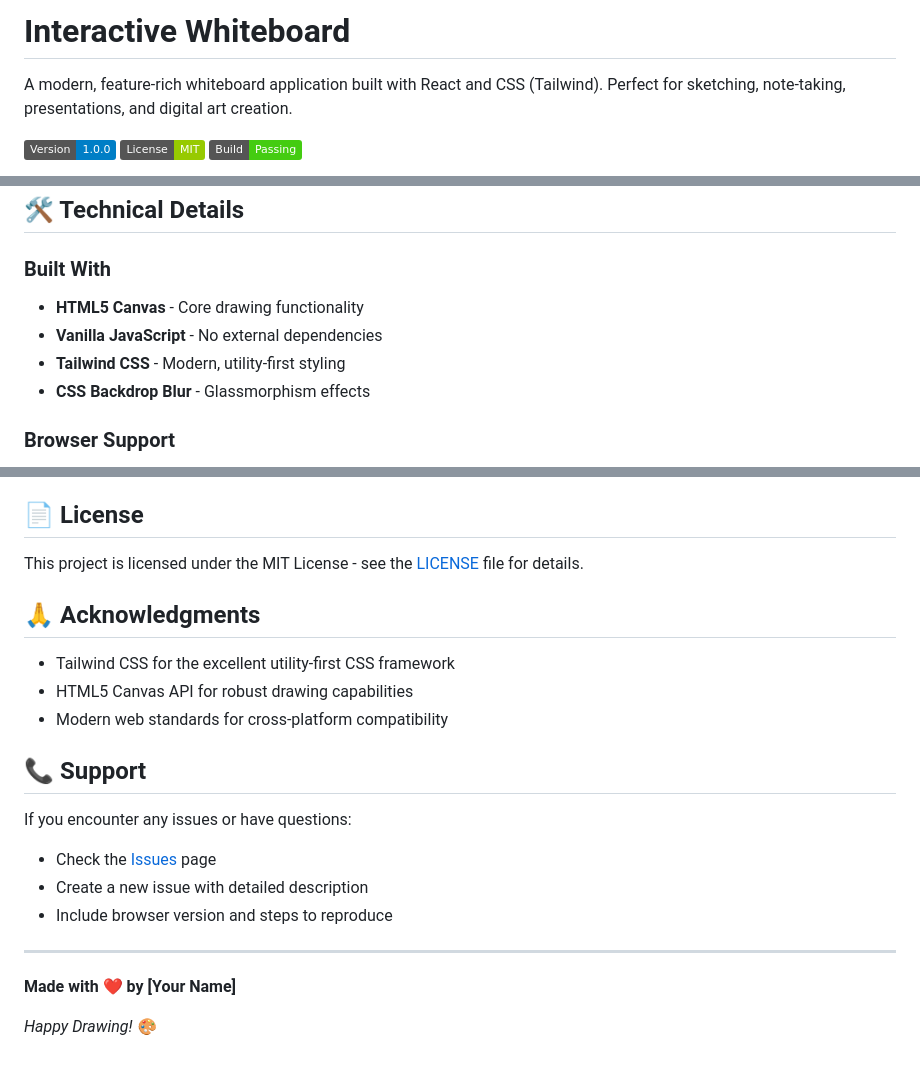
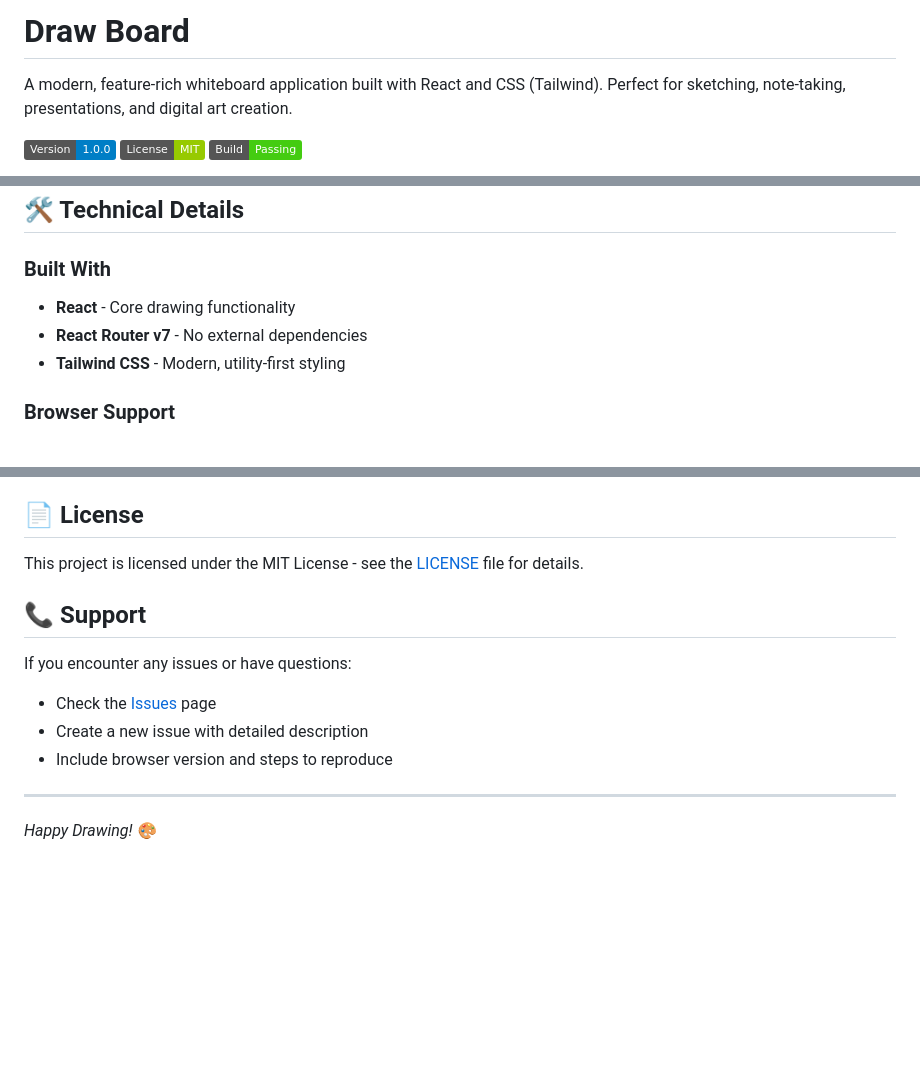
Before and after one commit to fiqryx/draw-board, a Markdown page: README.md, 3 parts joined by grey strips. Rendered like a GitHub page; badges without logos; blank space fills up the shorter version.

Commit message:
update(docs): readme.md

```diff
--- a/README.md
+++ b/README.md
@@ -1,4 +1,4 @@
-# Interactive Whiteboard
+# Draw Board
 
 A modern, feature-rich whiteboard application built with React and CSS (Tailwind). Perfect for sketching, note-taking, presentations, and digital art creation.
 
@@ -75,10 +75,9 @@ npm run dev
 ## 🛠️ Technical Details
 
 ### Built With
-- **HTML5 Canvas** - Core drawing functionality
-- **Vanilla JavaScript** - No external dependencies
+- **React** - Core drawing functionality
+- **React Router v7** - No external dependencies
 - **Tailwind CSS** - Modern, utility-first styling
-- **CSS Backdrop Blur** - Glassmorphism effects
 
 ### Browser Support
 - ✅ Chrome 88+
@@ -159,12 +158,6 @@ Contributions are welcome! Here's how to get started:
 
 This project is licensed under the MIT License - see the [LICENSE](LICENSE) file for details.
 
-## 🙏 Acknowledgments
-
-- Tailwind CSS for the excellent utility-first CSS framework
-- HTML5 Canvas API for robust drawing capabilities
-- Modern web standards for cross-platform compatibility
-
 ## 📞 Support
 
 If you encounter any issues or have questions:
@@ -174,6 +167,4 @@ If you encounter any issues or have questions:
 
 ---
 
-**Made with ❤️ by [Your Name]**
-
 *Happy Drawing! 🎨*
```
Also changed, not shown: other parts of README.md (+1 -1 lines).
